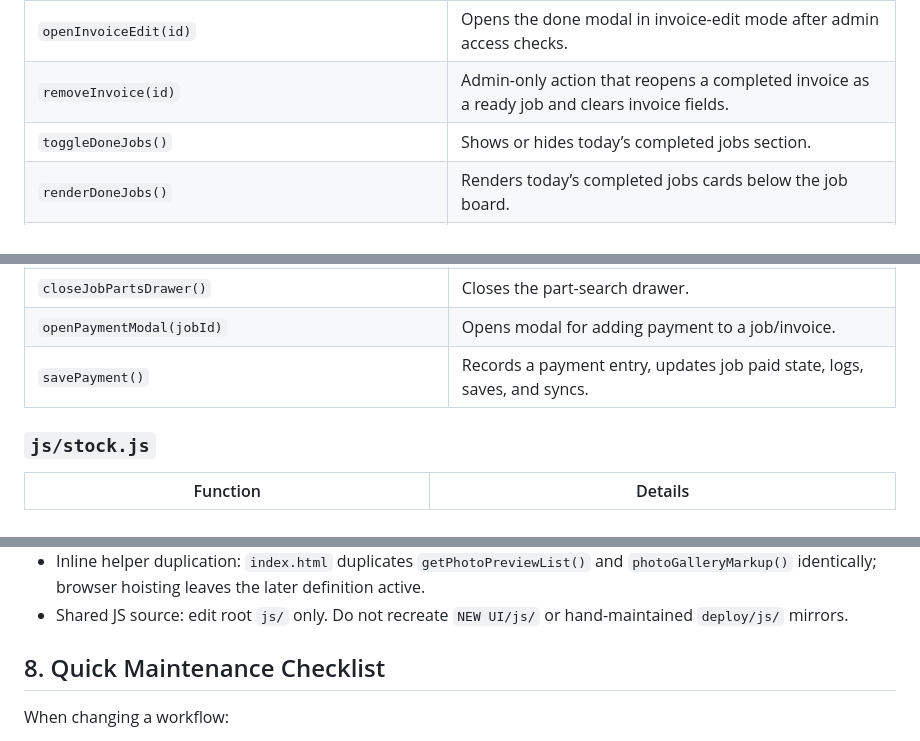
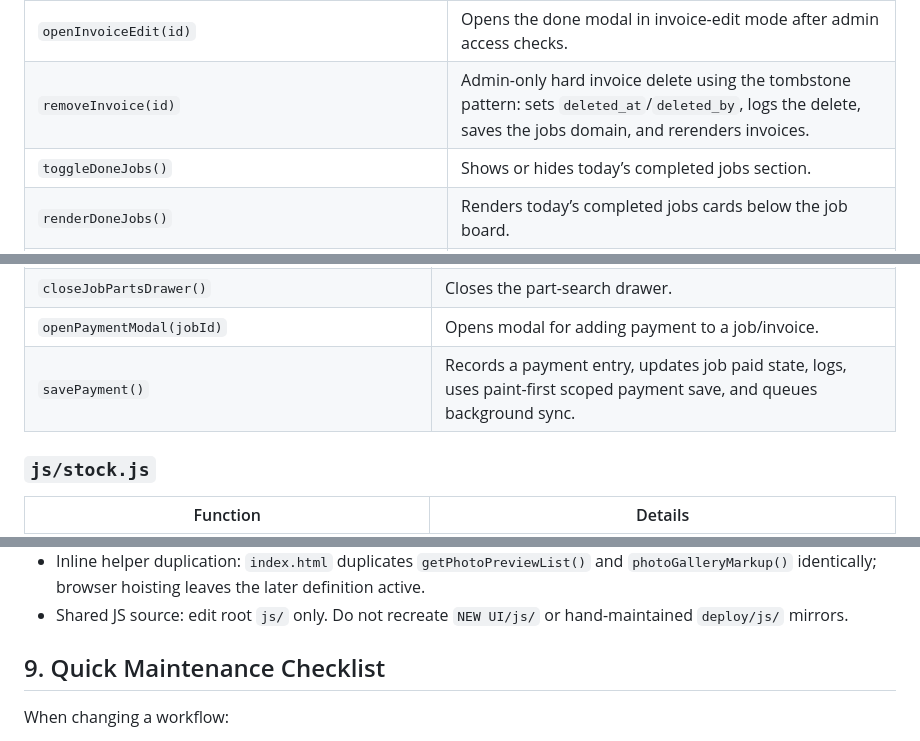
Before and after one commit to priyansh1221/jalasai-garage-system, a Markdown page: docs/ARCHITECTURE_AND_FUNCTION_REFERENCE.md, 3 parts joined by grey strips. GitHub-like rendering.

```diff
--- a/docs/ARCHITECTURE_AND_FUNCTION_REFERENCE.md
+++ b/docs/ARCHITECTURE_AND_FUNCTION_REFERENCE.md
@@ -200,7 +203,7 @@ Realtime sync is driven by `garage_sync_heartbeat`. After a successful push, the
 | `setInvoiceSort(col)` | Sets invoice sort from a selector and rerenders. |
 | `filterInvoices(q)` | Updates invoice search text and debounced rerendering. |
 | `openInvoiceEdit(id)` | Opens the done modal in invoice-edit mode after admin access checks. |
-| `removeInvoice(id)` | Admin-only action that reopens a completed invoice as a ready job and clears invoice fields. |
+| `removeInvoice(id)` | Admin-only hard invoice delete using the tombstone pattern: sets `deleted_at`/`deleted_by`, logs the delete, saves the jobs domain, and rerenders invoices. |
 | `toggleDoneJobs()` | Shows or hides today’s completed jobs section. |
 | `renderDoneJobs()` | Renders today’s completed jobs cards below the job board. |
 | `handlePhotoUpload(input, previewId)` | Compresses selected images, uploads to cloud when signed in or stores data URLs locally, then updates previews and drafts. |
@@ -542,7 +548,7 @@ Realtime sync is driven by `garage_sync_heartbeat`. After a successful push, the
 | `openJobPartsDrawer()` | Opens the part-search drawer. |
 | `closeJobPartsDrawer()` | Closes the part-search drawer. |
 | `openPaymentModal(jobId)` | Opens modal for adding payment to a job/invoice. |
-| `savePayment()` | Records a payment entry, updates job paid state, logs, saves, and syncs. |
+| `savePayment()` | Records a payment entry, updates job paid state, logs, uses paint-first scoped payment save, and queues background sync. |
 
 ### `js/stock.js`
 
@@ -1025,7 +1042,7 @@ No functions are declared. It assigns `window.JALASAI_CLOUD_CONFIG` with Supabas
 - Inline helper duplication: `index.html` duplicates `getPhotoPreviewList()` and `photoGalleryMarkup()` identically; browser hoisting leaves the later definition active.
 - Shared JS source: edit root `js/` only. Do not recreate `NEW UI/js/` or hand-maintained `deploy/js/` mirrors.
 
-## 8. Quick Maintenance Checklist
+## 9. Quick Maintenance Checklist
 
 When changing a workflow:
 
```
Also changed, not shown: other parts of docs/ARCHITECTURE_AND_FUNCTION_REFERENCE.md (+21 -4 lines), README.md (+1 -0 lines).
